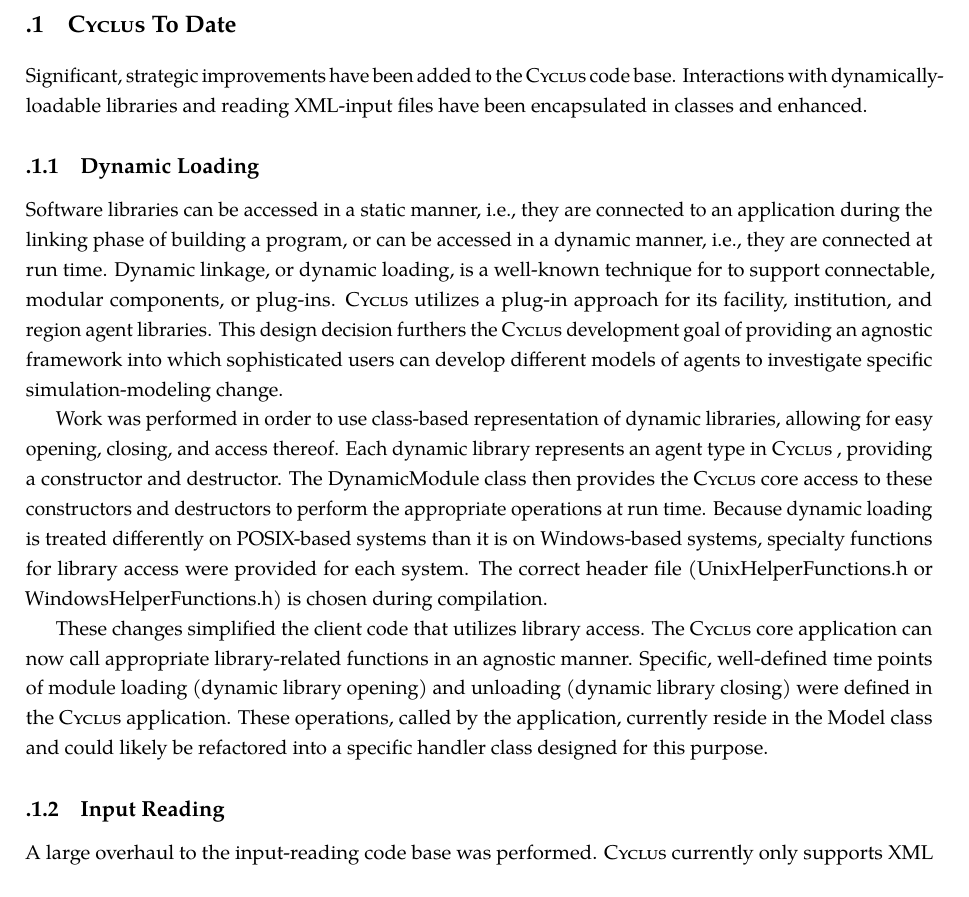
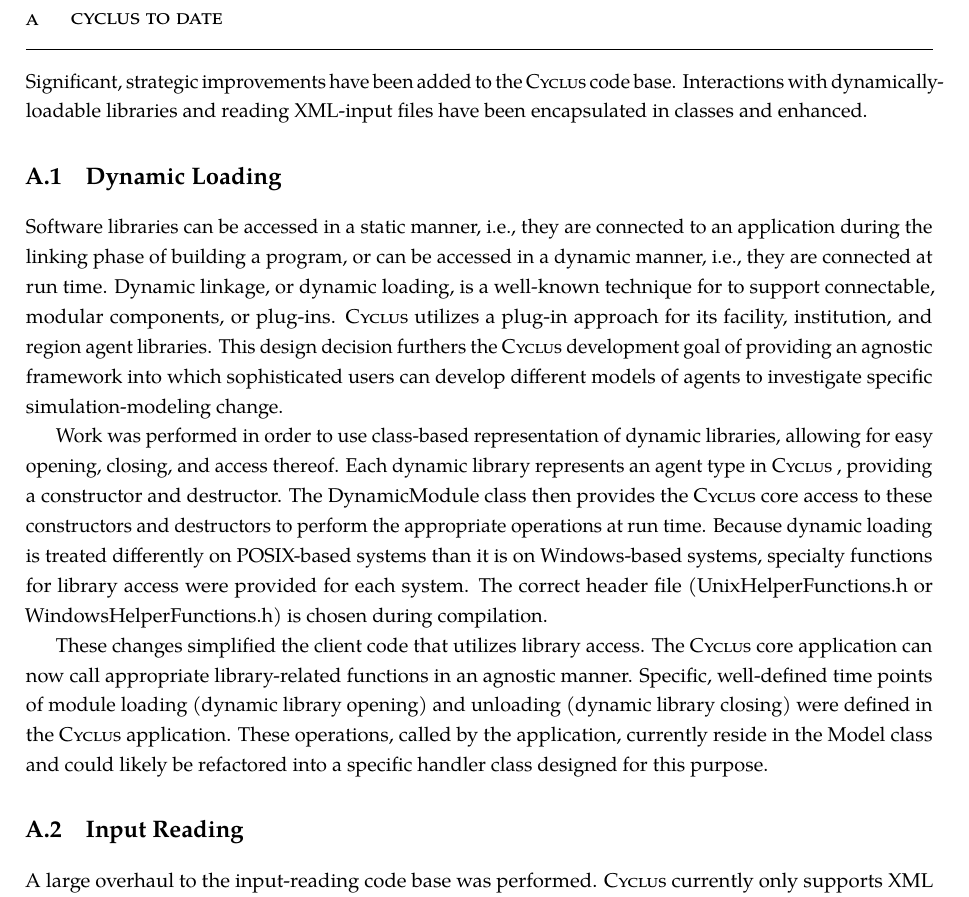
Before and after one commit to gidden/thesis, a LaTeX thesis (prelim/paper/prelim.tex, which reads prelim/paper/backmatter/appendix1.tex): part of page 108 of 114, cut at the place of the change. Compiled offline with pdfLaTeX.

Commit message:
updated appendix

```diff
--- a/prelim/paper/backmatter/appendix1.tex
+++ b/prelim/paper/backmatter/appendix1.tex
@@ -1,10 +1,10 @@
-\section{\Cyclus To Date}\label{sec:cyclus}
+\chapter{\Cyclus To Date}\label{sec:cyclus}
 
 Significant, strategic improvements have been added to the \Cyclus code base.
 Interactions with dynamically-loadable libraries and reading XML-input files
 have been encapsulated in classes and enhanced.
 
-\subsection{Dynamic Loading}\label{sec:prev-dynamic}
+\section{Dynamic Loading}\label{sec:prev-dynamic}
 
 Software libraries can be accessed in a static manner, i.e., they are connected
 to an application during the linking phase of building a program, or can be
@@ -34,7 +34,7 @@ in the \Cyclus application. These operations, called by the application,
 currently reside in the Model class and could likely be refactored into a
 specific handler class designed for this purpose.
 
-\subsection{Input Reading}
+\section{Input Reading}
 
 A large overhaul to the input-reading code base was performed. \Cyclus currently
 only supports XML input files that adhere to the RNG schema defined in the
```
